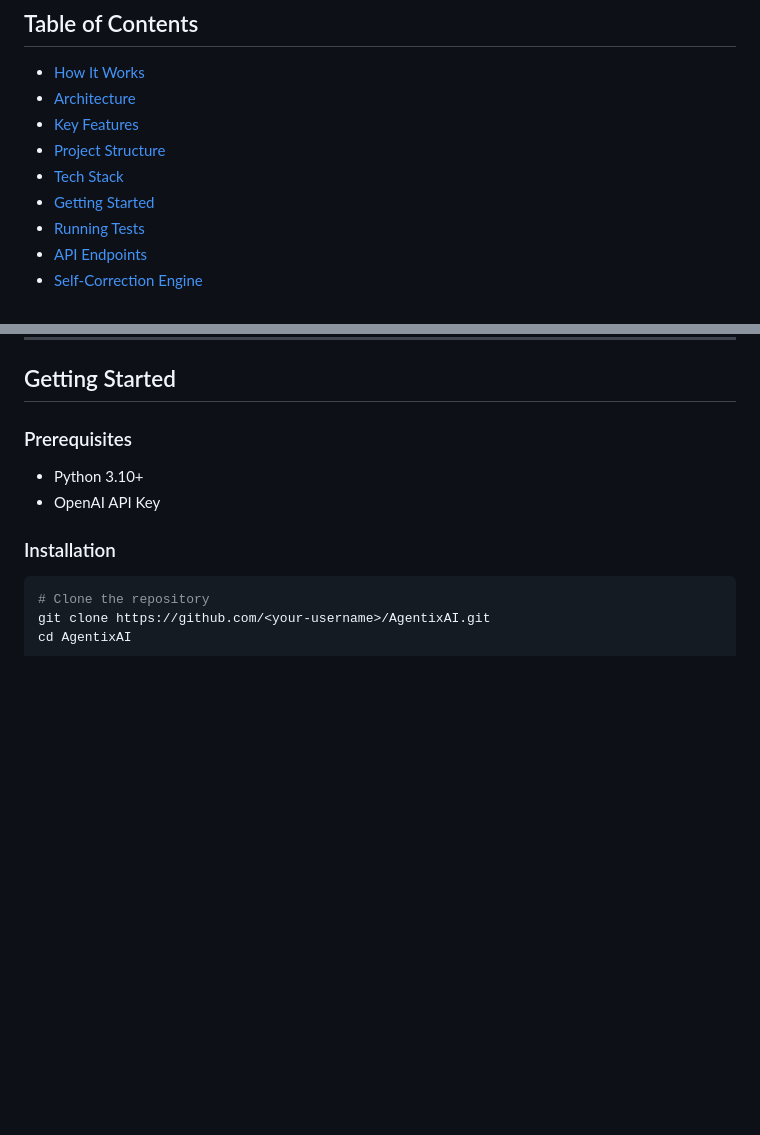
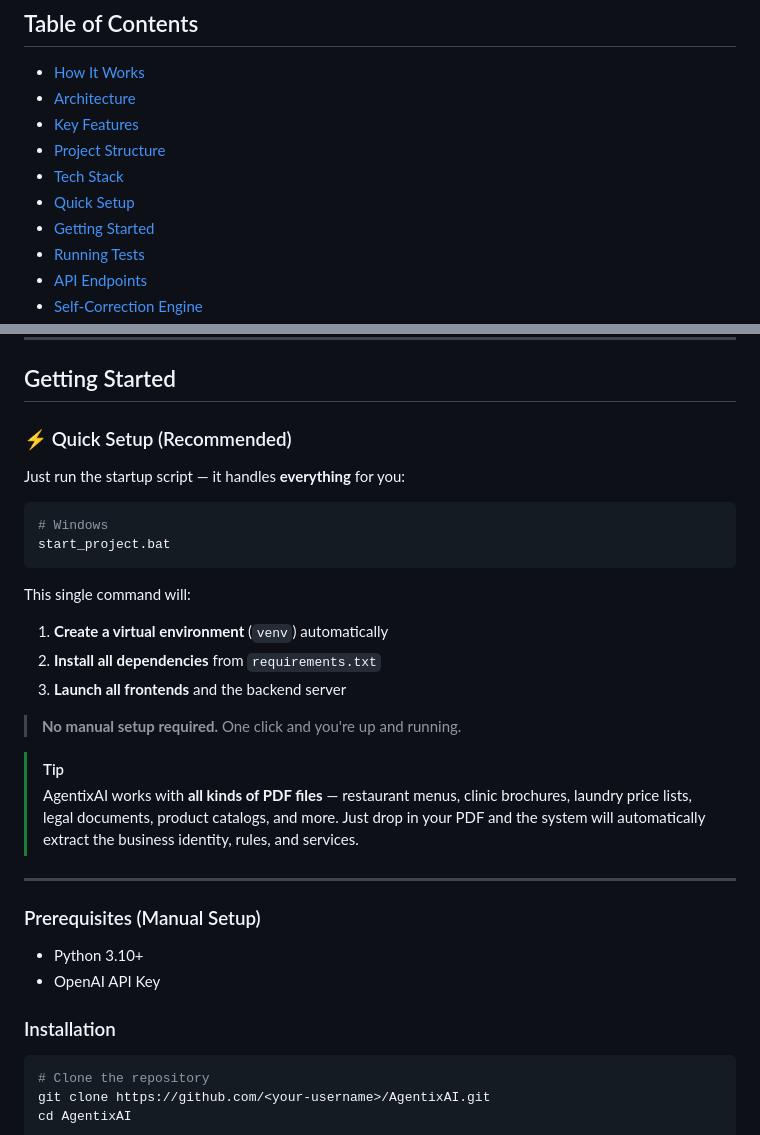
Before and after one commit to kamran241/AgentixAI, a Markdown page: README.md, 2 parts joined by grey strips. Rendered like a GitHub page; blank space fills up the shorter version.

````diff
--- a/README.md
+++ b/README.md
@@ -23,6 +23,7 @@ Drop in a pizza menu, a dental clinic brochure, or a laundry price list — the
 - [Key Features](#key-features)
 - [Project Structure](#project-structure)
 - [Tech Stack](#tech-stack)
+- [Quick Setup](#-quick-setup-recommended)
 - [Getting Started](#getting-started)
 - [Running Tests](#running-tests)
 - [API Endpoints](#api-endpoints)
@@ -173,7 +174,28 @@ Delivery addresses are verified against OpenStreetMap (Nominatim) to catch inval
 
 ## Getting Started
 
-### Prerequisites
+### ⚡ Quick Setup (Recommended)
+
+Just run the startup script — it handles **everything** for you:
+
+```bash
+# Windows
+start_project.bat
+```
+
+This single command will:
+1. **Create a virtual environment** (`venv`) automatically
+2. **Install all dependencies** from `requirements.txt`
+3. **Launch all frontends** and the backend server
+
+> **No manual setup required.** One click and you're up and running.
+
+> [!TIP]
+> AgentixAI works with **all kinds of PDF files** — restaurant menus, clinic brochures, laundry price lists, legal documents, product catalogs, and more. Just drop in your PDF and the system will automatically extract the business identity, rules, and services.
+
+---
+
+### Prerequisites (Manual Setup)
 - Python 3.10+
 - OpenAI API Key
 
````
Also changed, not shown: other parts of README.md (+0 -46 lines).
